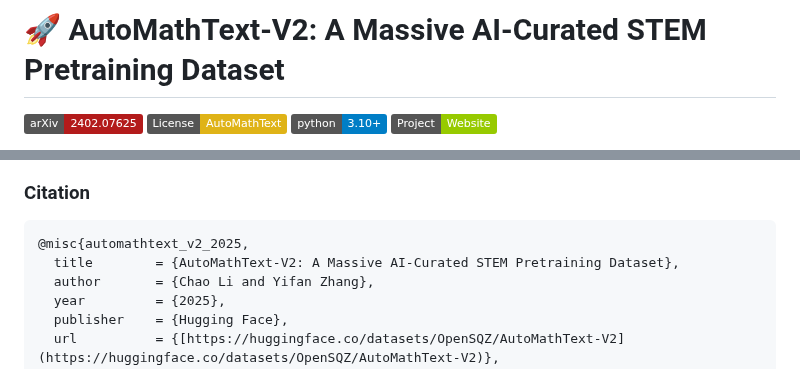
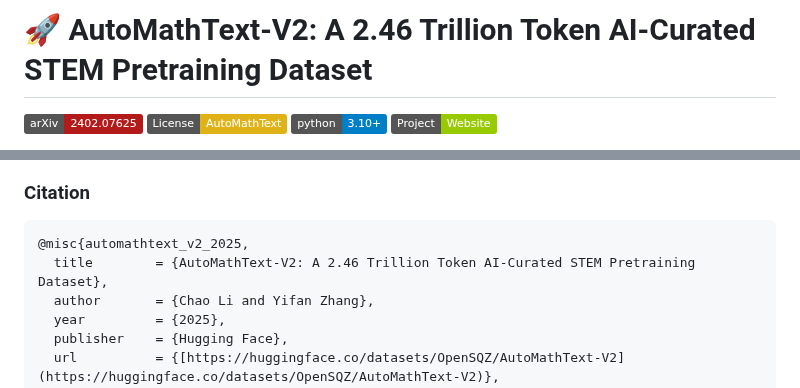
Before and after one commit to yifanzhang-pro/AutoMathText-V2, a Markdown page: README.md, 2 parts joined by grey strips. Drawn GitHub-style; badges without logos.

Commit message:
Update dataset title in README.md

````diff
--- a/README.md
+++ b/README.md
@@ -1,4 +1,4 @@
-# 🚀 AutoMathText-V2: A Massive AI-Curated STEM Pretraining Dataset
+# 🚀 AutoMathText-V2: A 2.46 Trillion Token AI-Curated STEM Pretraining Dataset
 
 [![arXiv](https://img.shields.io/badge/arXiv-2402.07625-b31b1b.svg)](https://arxiv.org/abs/2402.07625)
 [![License: CC-BY-SA-4.0](https://img.shields.io/badge/License-AutoMathText-yellow.svg)](https://github.com/iiis-ai/AutoMathText-V2/blob/master/LICENSE)
@@ -380,7 +380,7 @@ Released under **AutoMathText Data Agreement for Model Training** (See [LICENSE]
 
 ```bibtex
 @misc{automathtext_v2_2025,
-  title        = {AutoMathText-V2: A Massive AI-Curated STEM Pretraining Dataset},
+  title        = {AutoMathText-V2: A 2.46 Trillion Token AI-Curated STEM Pretraining Dataset},
   author       = {Chao Li and Yifan Zhang},
   year         = {2025},
   publisher    = {Hugging Face},
````
